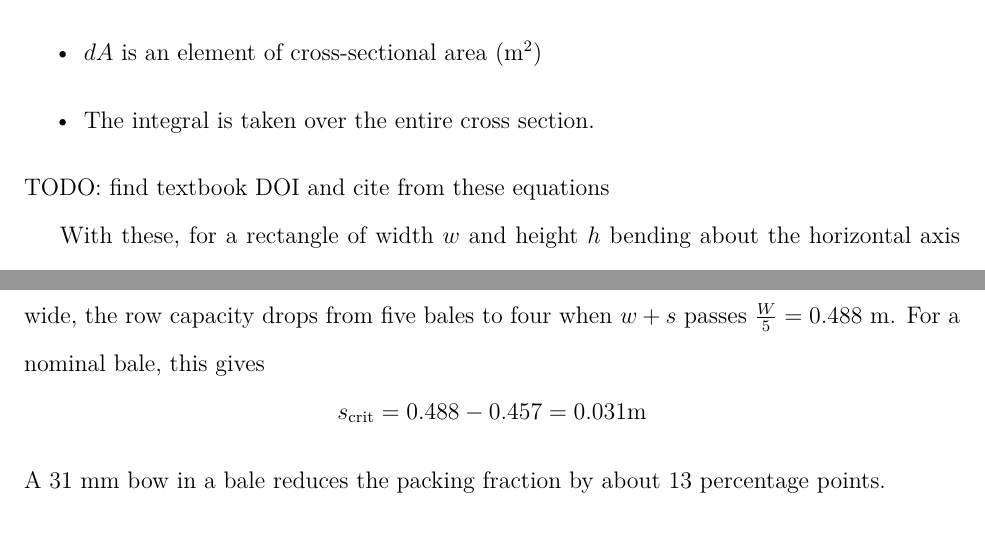
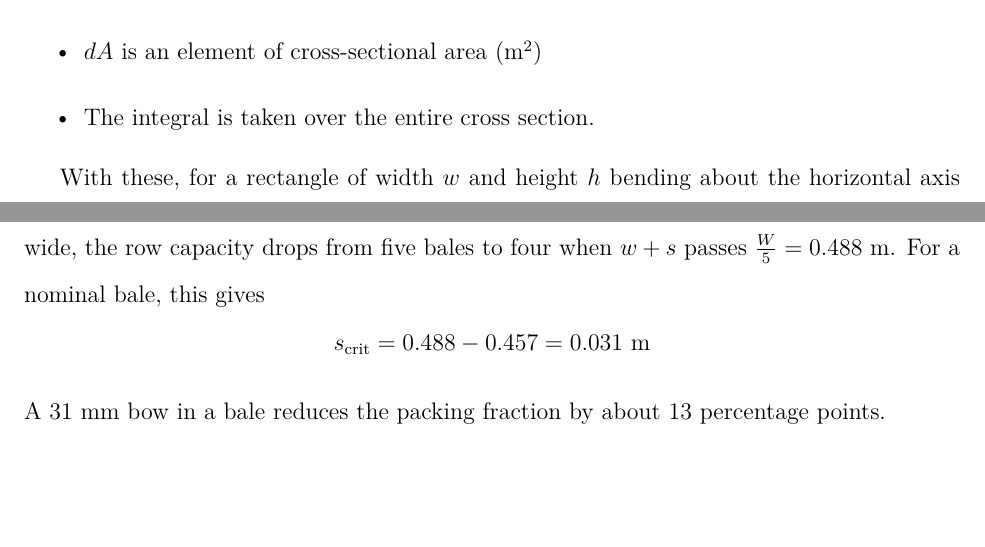
Before and after one commit to Aqawma/math-ia-isak, a LaTeX document (ia_main.tex, which reads prestressed_beam.tex): two parts of pages 9 and 11 of 12 before the commit and two parts of pages 9 and 10 of 12 after it, joined at a grey line, cut so that both start at the same text, the shorter picture padded with empty space. Compiled offline with XeLaTeX.

Commit message:
Auto-commit: changes detected at 2026-11-23 22:21:52

```diff
--- a/prestressed_beam.tex
+++ b/prestressed_beam.tex
@@ -39,7 +39,7 @@ Where...
 	\item $dA$ is an element of cross-sectional area ($\text{m}^2$)
 	\item The integral is taken over the entire cross section.
 \end{itemize}
-TODO: find textbook DOI and cite from these equations
+%TODO: find textbook DOI and cite from these equations -- this line was printing in the PDF
 
 With these, for a rectangle of width $w$ and height $h$ bending about the horizontal axis through its center, a strip at height $y$ will have the area $wdy$:
 \[
```
Also changed, not shown: discrete_capactiy.tex (+1 -1 lines).
